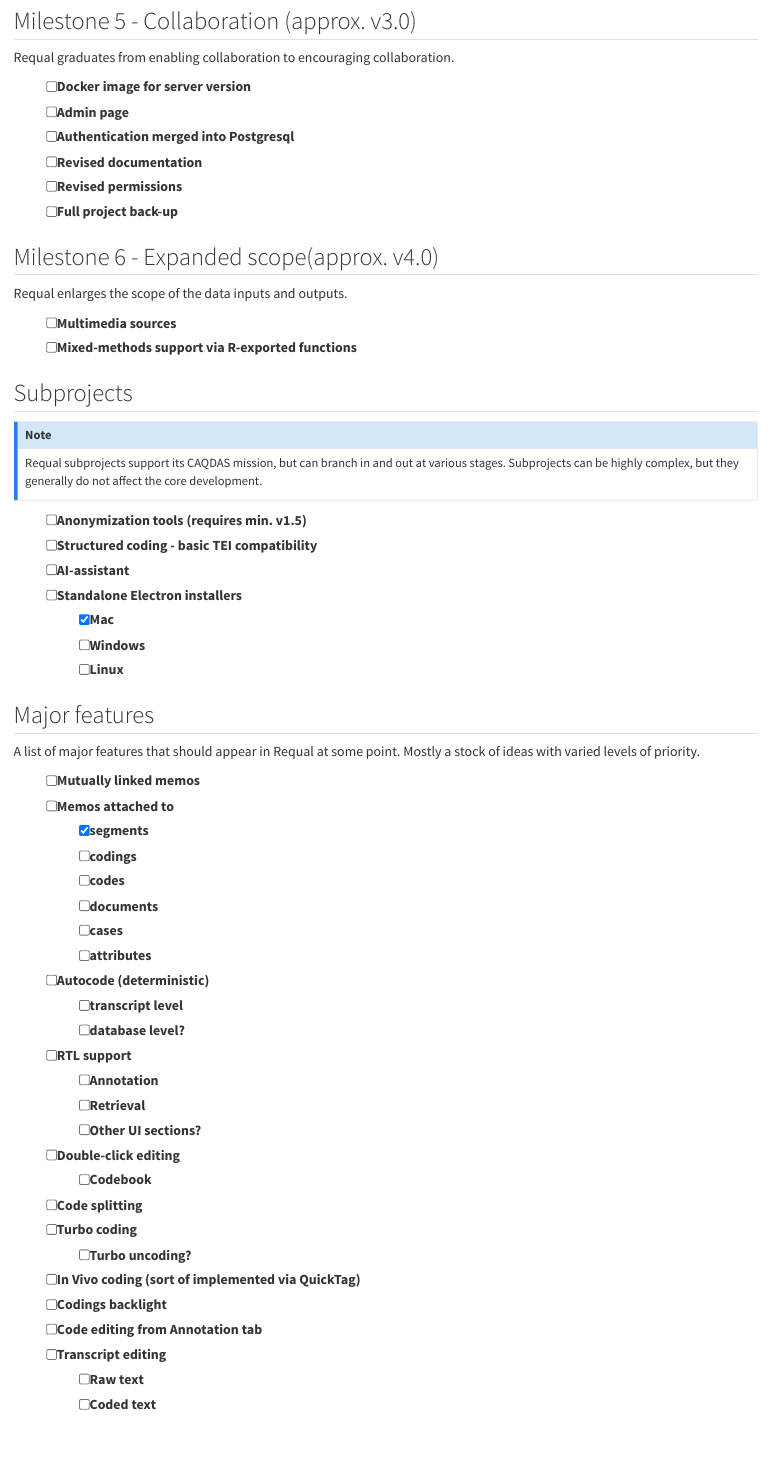
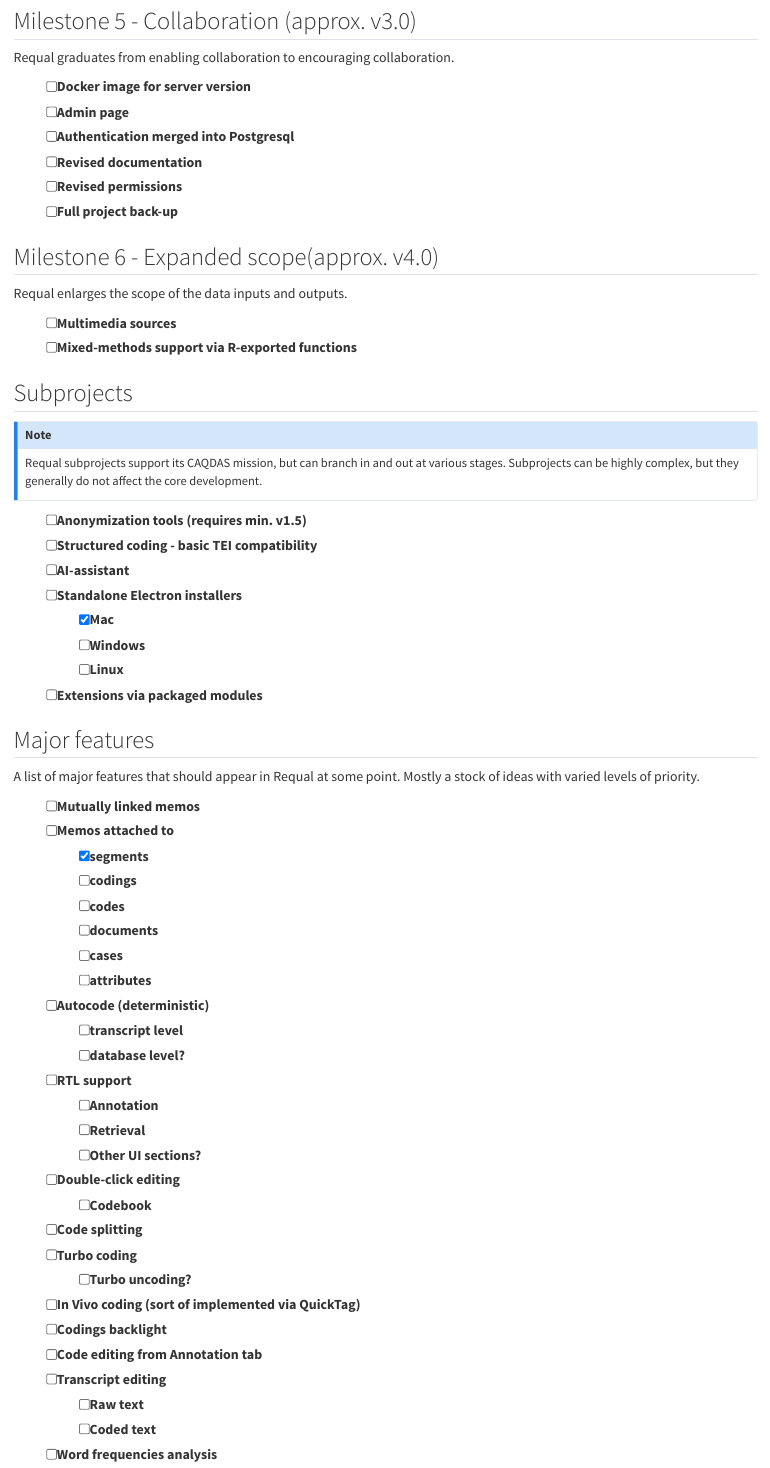
Before and after one commit to hlageek/requal_roadmap, a Quarto document (index.qmd): the page in a window 1100 px wide, from 1240 px down. Rendered offline with R 4.5, knitr and Pandoc in place of Quarto, with nearby package versions.

Commit message:
Automated update 202508211611

```diff
--- a/index.qmd
+++ b/index.qmd
@@ -4,7 +4,7 @@ author: "Radim Hladík"
 email: "hladik@flu.cas.cz"
 date: "2025-08-21"
 date-modified: last-modified
-version: "0.0.1.9010"
+version: "0.0.1.9011"
 ---
 
 ## Roadmap for the [Requal](https://requal.app) CAQDAS [project](github.com/RE-QDA/requal)
@@ -79,6 +79,7 @@ Requal subprojects support its CAQDAS mission, but can branch in and out at vari
   - [X] Mac
   - [ ] Windows
   - [ ] Linux
+- [ ] Extensions via packaged modules
 
 ## Major features
 
@@ -110,3 +111,4 @@ A list of major features that should appear in Requal at some point. Mostly a st
 - [ ] Transcript editing
   - [ ] Raw text
   - [ ] Coded text
+- [ ] Word frequencies analysis
```
Also changed, not shown: docs/search.json, 1 other file.
